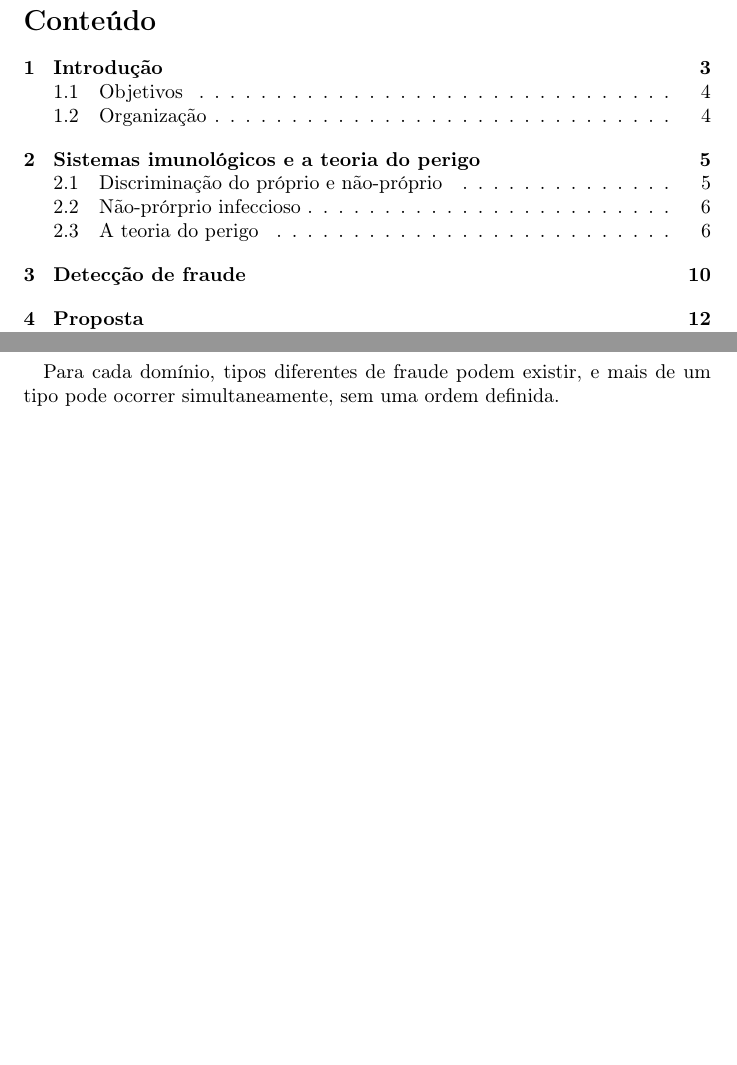
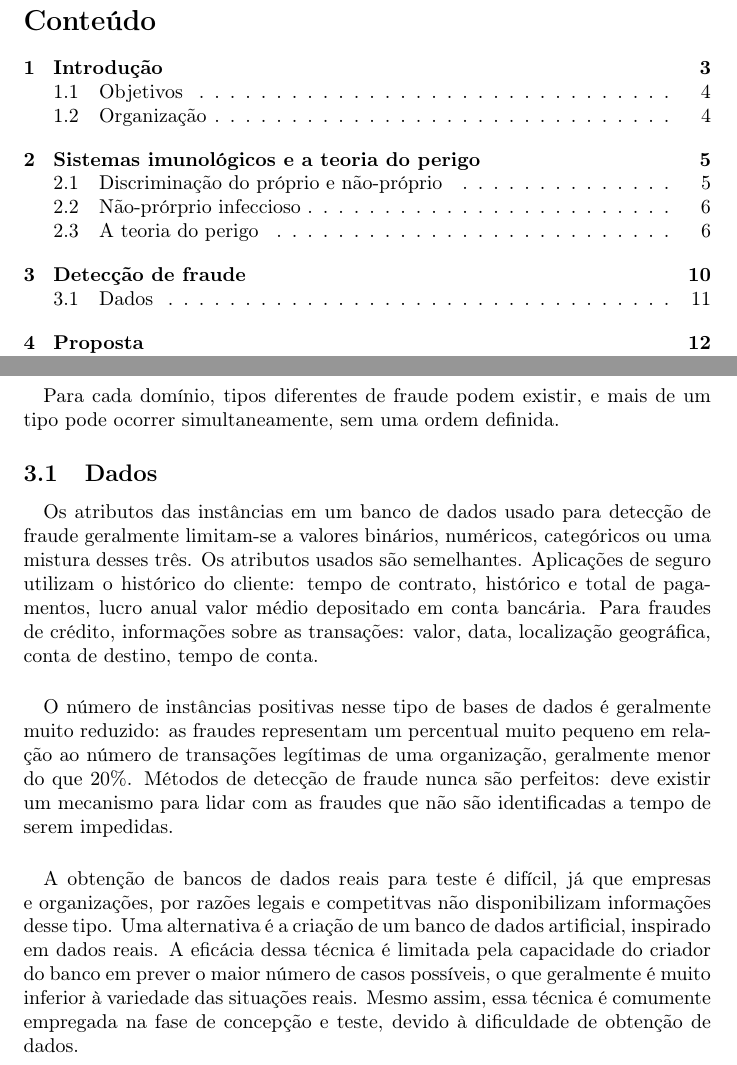
Before and after one commit to bbguimaraes/tcc, a LaTeX thesis (tcc.tex): two parts of pages 2 and 11 of 12, joined at a grey line, cut so that both start at the same text, the shorter picture padded with empty space. Compiled offline with pdfLaTeX.

Commit message:
Fraud detection data.

```diff
--- a/tcc.tex
+++ b/tcc.tex
@@ -136,6 +136,14 @@
 
 \paragraph{}Para cada domínio, tipos diferentes de fraude podem existir, e mais de um tipo pode ocorrer simultaneamente, sem uma ordem definida.
 
+\subsection{Dados}
+
+\paragraph{}Os atributos das instâncias em um banco de dados usado para detecção de fraude geralmente limitam-se a valores binários, numéricos, categóricos ou uma mistura desses três. Os atributos usados são semelhantes. Aplicações de seguro utilizam o histórico do cliente: tempo de contrato, histórico e total de pagamentos, lucro anual valor médio depositado em conta bancária. Para fraudes de crédito, informações sobre as transações: valor, data, localização geográfica, conta de destino, tempo de conta.
+
+\paragraph{}O número de instâncias positivas nesse tipo de bases de dados é geralmente muito reduzido: as fraudes representam um percentual muito pequeno em relação ao número de transações legítimas de uma organização, geralmente menor do que 20\%. Métodos de detecção de fraude nunca são perfeitos: deve existir um mecanismo para lidar com as fraudes que não são identificadas a tempo de serem impedidas.
+
+\paragraph{}A obtenção de bancos de dados reais para teste é difícil, já que empresas e organizações, por razões legais e competitvas não disponibilizam informações desse tipo. Uma alternativa é a criação de um banco de dados artificial, inspirado em dados reais. A eficácia dessa técnica é limitada pela capacidade do criador do banco em prever o maior número de casos possíveis, o que geralmente é muito inferior à variedade das situações reais. Mesmo assim, essa técnica é comumente empregada na fase de concepção e teste, devido à dificuldade de obtenção de dados.
+
 \newpage
 
 \section{Proposta}
```
